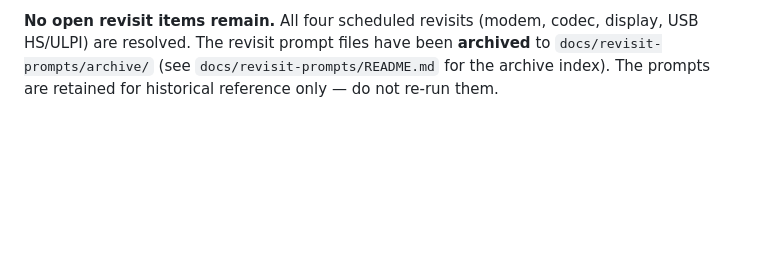
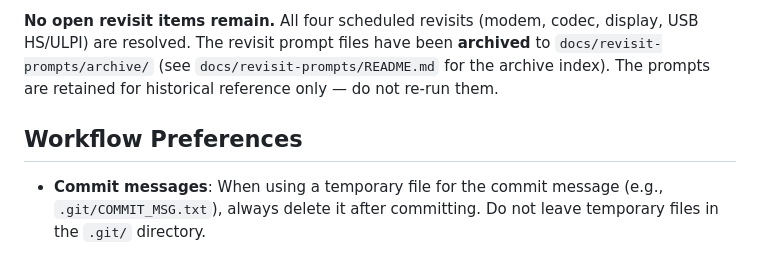
Before and after one commit to denglermoss/flip-phone, a Markdown page: AGENTS.md, the part around the change. GitHub-like rendering; blank space fills up the shorter version.

Commit message:
Add workflow preference: always delete temp commit message file after committing
Generated with [Devin](https://devin.ai)

Co-Authored-By: Devin <158243242+devin-ai-integration[bot]@users.noreply.github.com>

```diff
--- a/AGENTS.md
+++ b/AGENTS.md
@@ -74,3 +74,7 @@ This project is documentation-driven. The docs are the source of truth for decis
 - ~~Zephyr USB HS via ULPI maturity on STM32H7~~ **RESOLVED & LOCKED 2026-06-28**: Zephyr STM32H7 ULPI is viable (mainline since Dec 2022, PR #52772; bugs #61464/#75179 fixed; works on STM32H747I-DISCO) but **no longer needed** — the SIM7600's own USB 2.0 HS port does tethering directly via RNDIS/ECM, bypassing the MCU. USB3300 ULPI transceiver dropped. MCU USB OTG_FS (12 Mbps) is sufficient for firmware/files/debug. Rev1 routes modem USB to connector footprint; future respin adds internal USB 2.0 hub (USB2514). See project-log.md 2026-06-28 USB HS/ULPI Revisit.
 
 **No open revisit items remain.** All four scheduled revisits (modem, codec, display, USB HS/ULPI) are resolved. The revisit prompt files have been **archived** to `docs/revisit-prompts/archive/` (see `docs/revisit-prompts/README.md` for the archive index). The prompts are retained for historical reference only — do not re-run them.
+
+## Workflow Preferences
+
+- **Commit messages**: When using a temporary file for the commit message (e.g., `.git/COMMIT_MSG.txt`), always delete it after committing. Do not leave temporary files in the `.git/` directory.
```
